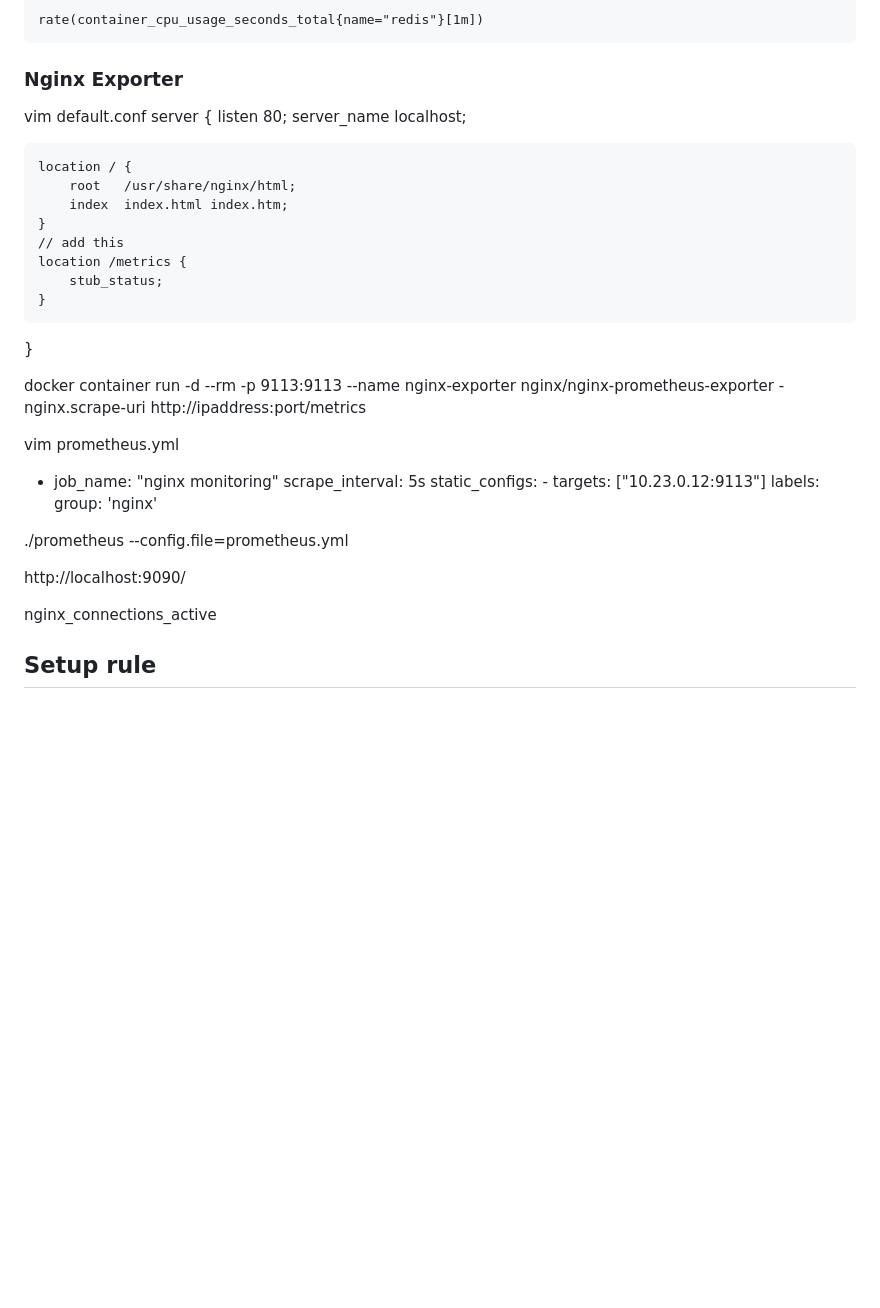
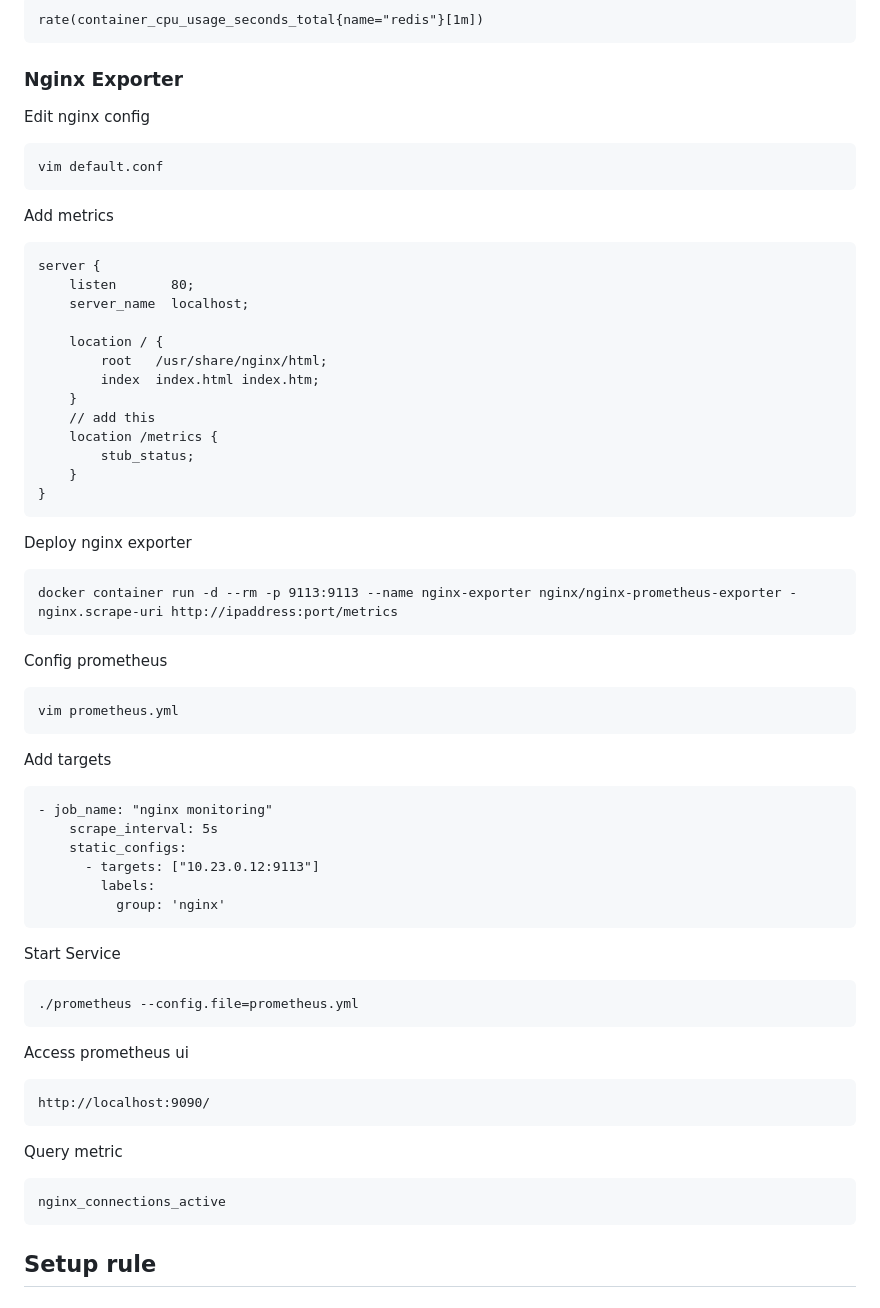
Before and after one commit to angkasatech/idn_devops, a Markdown page: Hari-4/Prometheus/docs-prometheus.md, the part around the change. Rendered like a GitHub page; blank space fills up the shorter version.

Commit message:
Update prometheus

````diff
--- a/Hari-4/Prometheus/docs-prometheus.md
+++ b/Hari-4/Prometheus/docs-prometheus.md
@@ -133,7 +133,13 @@ Query metric
 rate(container_cpu_usage_seconds_total{name="redis"}[1m])
 ```
 ### Nginx Exporter
+Edit nginx config
+```
 vim default.conf
+```
+
+Add metrics
+```
 server {
     listen       80;
     server_name  localhost;
@@ -147,23 +153,42 @@ server {
         stub_status;
     }
 }
+```
 
+Deploy nginx exporter
+```
 docker container run -d --rm -p 9113:9113 --name nginx-exporter nginx/nginx-prometheus-exporter -nginx.scrape-uri http://ipaddress:port/metrics
+```
 
+Config prometheus
+```
 vim prometheus.yml
+```
 
+Add targets
+```
 - job_name: "nginx monitoring"
     scrape_interval: 5s
     static_configs:
       - targets: ["10.23.0.12:9113"]
         labels:
           group: 'nginx'
+```
 
+Start Service
+```
 ./prometheus --config.file=prometheus.yml
+```
 
+Access prometheus ui
+```
 http://localhost:9090/
+```
 
+Query metric
+```
 nginx_connections_active
+```
 ## Setup rule
 ### Setup basic rule
 vim prometheus.rules.yml
````
